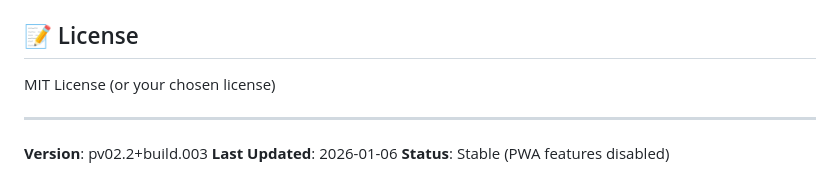
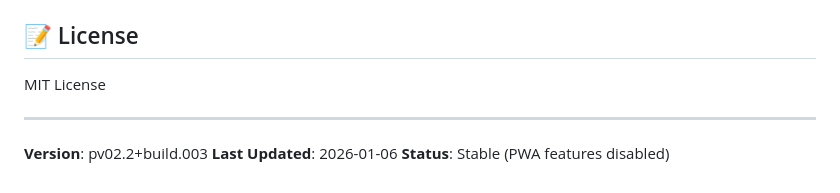
Before and after one commit to greaneagle/HyperOrbitGame, a Markdown page: README.md, the part around the change. Drawn GitHub-style.

```diff
--- a/README.md
+++ b/README.md
@@ -276,7 +276,7 @@ Edit in `js/ab.js` (base values):
 
 ## 📝 License
 
-MIT License (or your chosen license)
+MIT License
 
 ---
 
```
